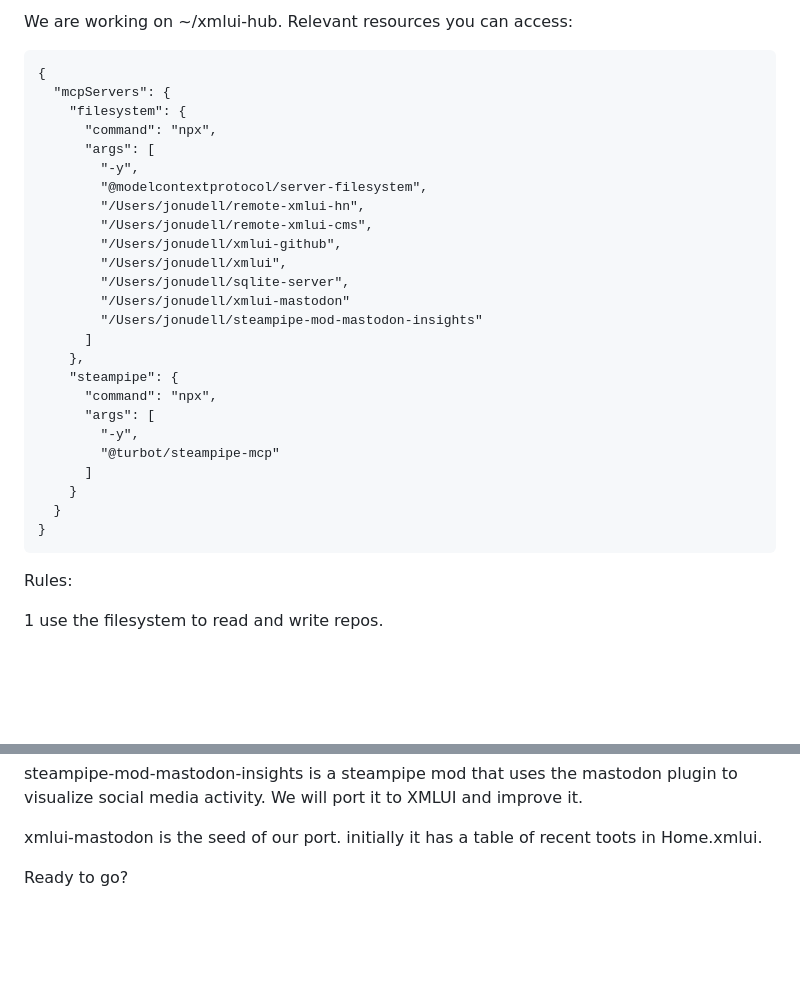
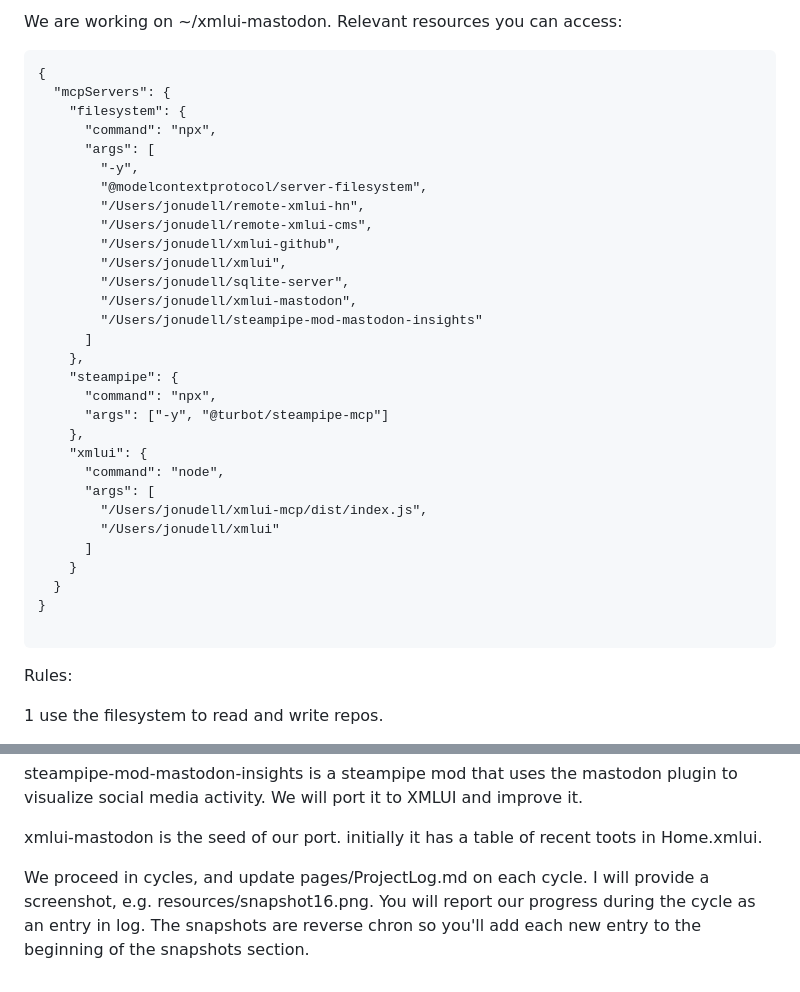
Before and after one commit to JonUdell/xmlui-mastodon, a Markdown page: best-practices.md, 2 parts joined by grey strips. Drawn GitHub-style; blank space fills up the shorter version.

````diff
--- a/best-practices.md
+++ b/best-practices.md
@@ -1,4 +1,4 @@
-We are working on ~/xmlui-hub. Relevant resources you can access:
+We are working on ~/xmlui-mastodon. Relevant resources you can access:
 
 ```
 {
@@ -13,19 +13,24 @@ We are working on ~/xmlui-hub. Relevant resources you can access:
         "/Users/jonudell/xmlui-github",
         "/Users/jonudell/xmlui",
         "/Users/jonudell/sqlite-server",
-        "/Users/jonudell/xmlui-mastodon"
+        "/Users/jonudell/xmlui-mastodon",
         "/Users/jonudell/steampipe-mod-mastodon-insights"
       ]
     },
     "steampipe": {
       "command": "npx",
+      "args": ["-y", "@turbot/steampipe-mcp"]
+    },
+    "xmlui": {
+      "command": "node",
       "args": [
-        "-y",
-        "@turbot/steampipe-mcp"
+        "/Users/jonudell/xmlui-mcp/dist/index.js",
+        "/Users/jonudell/xmlui"
       ]
     }
   }
 }
+
 ```
 
 Rules:
@@ -54,4 +59,4 @@ steampipe-mod-mastodon-insights is a steampipe mod that uses the mastodon plugin
 
 xmlui-mastodon is the seed of our port. initially it has a table of recent toots in Home.xmlui.
 
-Ready to go?
+We proceed in cycles, and update pages/ProjectLog.md on each cycle. I will provide a screenshot, e.g. resources/snapshot16.png. You will report our progress during the cycle as an entry in log. The snapshots are reverse chron so you'll add each new entry to the beginning of the snapshots section.
````
Also changed, not shown: pages/ProjectLog.md (+14 -1 lines), resources/snapshot15.png (added), resources/snapshot16.png (added), 2 other files.
